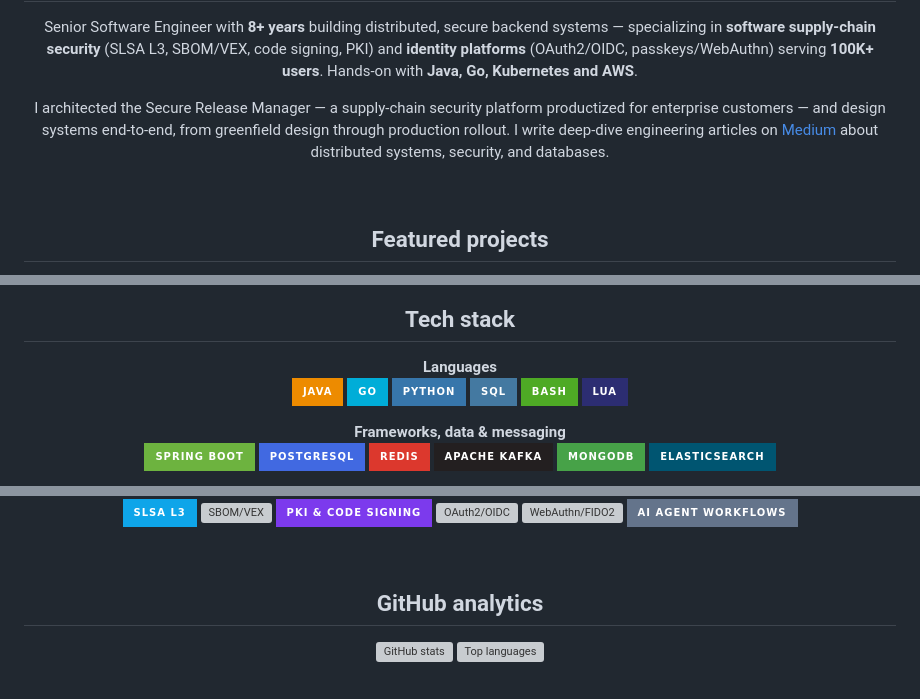
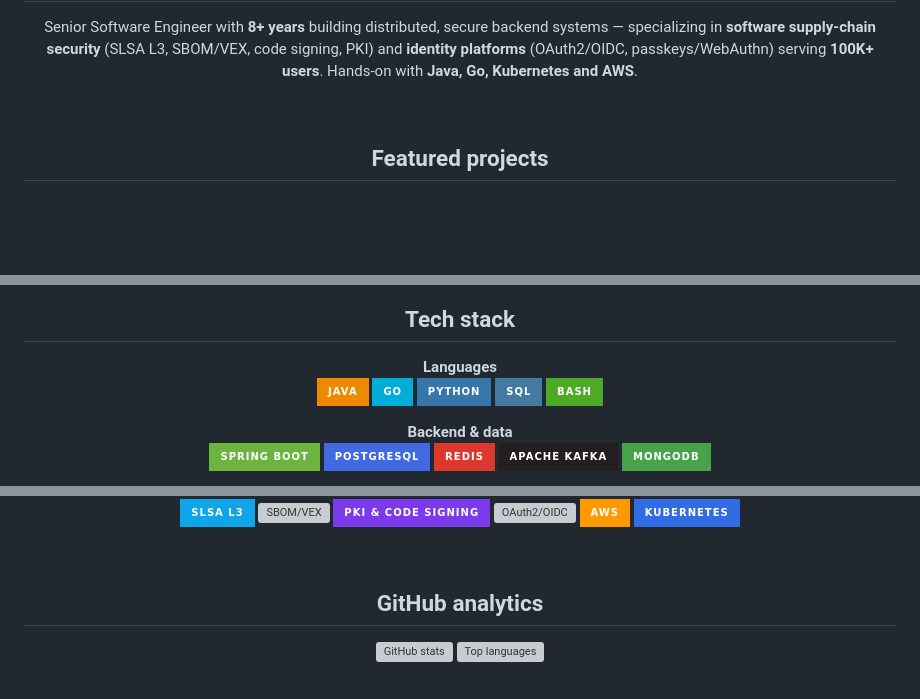
Before and after one commit to VinodAtwal/VinodAtwal, a Markdown page: README.md, 3 parts joined by grey strips. Rendered like a GitHub page; badges without logos; blank space fills up the shorter version; grey boxes are pictures that could not be loaded.

Commit message:
Simplify About and trim tech stack

```diff
--- a/README.md
+++ b/README.md
@@ -13,12 +13,6 @@
   Senior Software Engineer with <b>8+ years</b> building distributed, secure backend systems — specializing in
   <b>software supply-chain security</b> (SLSA L3, SBOM/VEX, code signing, PKI) and <b>identity platforms</b>
   (OAuth2/OIDC, passkeys/WebAuthn) serving <b>100K+ users</b>. Hands-on with <b>Java, Go, Kubernetes and AWS</b>.
-</p>
-
-<p align="center">
-  I architected the Secure Release Manager — a supply-chain security platform productized for enterprise customers — and
-  design systems end-to-end, from greenfield design through production rollout. I write deep-dive engineering articles on
-  <a href="https://vinodatwal.medium.com/">Medium</a> about distributed systems, security, and databases.
 </p>
 
 <br>
@@ -86,17 +80,15 @@
   <img src="https://img.shields.io/badge/Python-3776AB?style=for-the-badge&logo=python&logoColor=white" alt="Python">
   <img src="https://img.shields.io/badge/SQL-4479A1?style=for-the-badge&logo=postgresql&logoColor=white" alt="SQL">
   <img src="https://img.shields.io/badge/Bash-4EAA25?style=for-the-badge&logo=gnubash&logoColor=white" alt="Bash">
-  <img src="https://img.shields.io/badge/Lua-2C2D72?style=for-the-badge&logo=lua&logoColor=white" alt="Lua">
 </p>
 
 <p align="center">
-  <b>Frameworks, data & messaging</b><br>
+  <b>Backend & data</b><br>
   <img src="https://img.shields.io/badge/Spring%20Boot-6DB33F?style=for-the-badge&logo=spring&logoColor=white" alt="Spring Boot">
   <img src="https://img.shields.io/badge/PostgreSQL-4169E1?style=for-the-badge&logo=postgresql&logoColor=white" alt="PostgreSQL">
   <img src="https://img.shields.io/badge/Redis-DC382D?style=for-the-badge&logo=redis&logoColor=white" alt="Redis">
   <img src="https://img.shields.io/badge/Apache%20Kafka-231F20?style=for-the-badge&logo=apachekafka&logoColor=white" alt="Apache Kafka">
   <img src="https://img.shields.io/badge/MongoDB-47A248?style=for-the-badge&logo=mongodb&logoColor=white" alt="MongoDB">
-  <img src="https://img.shields.io/badge/Elasticsearch-005571?style=for-the-badge&logo=elasticsearch&logoColor=white" alt="Elasticsearch">
 </p>
 
 <p align="center">
@@ -115,8 +97,8 @@
   <img src="https://img.shields.io/badge/SBOM%20%2F%20VEX-22d3ee?style=for-the-badge" alt="SBOM/VEX">
   <img src="https://img.shields.io/badge/PKI%20%26%20Code%20Signing-7c3aed?style=for-the-badge" alt="PKI & Code Signing">
   <img src="https://img.shields.io/badge/OAuth2%20%2F%20OIDC-312e81?style=for-the-badge" alt="OAuth2/OIDC">
-  <img src="https://img.shields.io/badge/WebAuthn%20%2F%20FIDO2-171717?style=for-the-badge" alt="WebAuthn/FIDO2">
-  <img src="https://img.shields.io/badge/AI%20Agent%20Workflows-64748b?style=for-the-badge" alt="AI Agent Workflows">
+  <img src="https://img.shields.io/badge/AWS-FF9900?style=for-the-badge&logo=amazonaws&logoColor=black" alt="AWS">
+  <img src="https://img.shields.io/badge/Kubernetes-326CE5?style=for-the-badge&logo=kubernetes&logoColor=white" alt="Kubernetes">
 </p>
 
 <br>
```
Also changed, not shown: other parts of README.md (+1 -11 lines).
